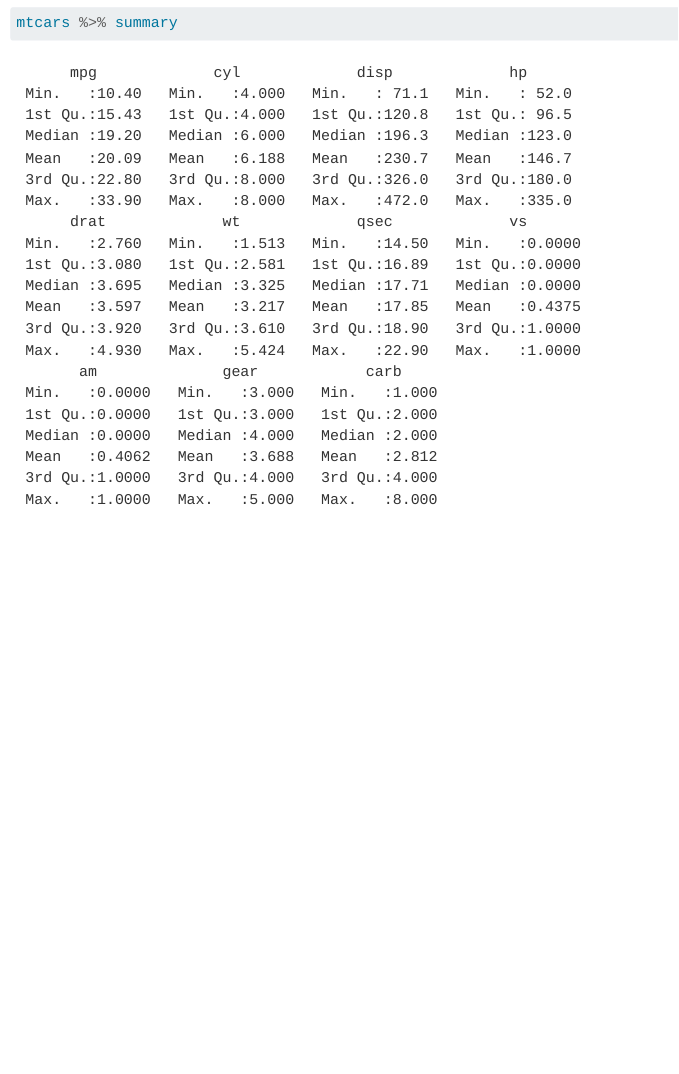
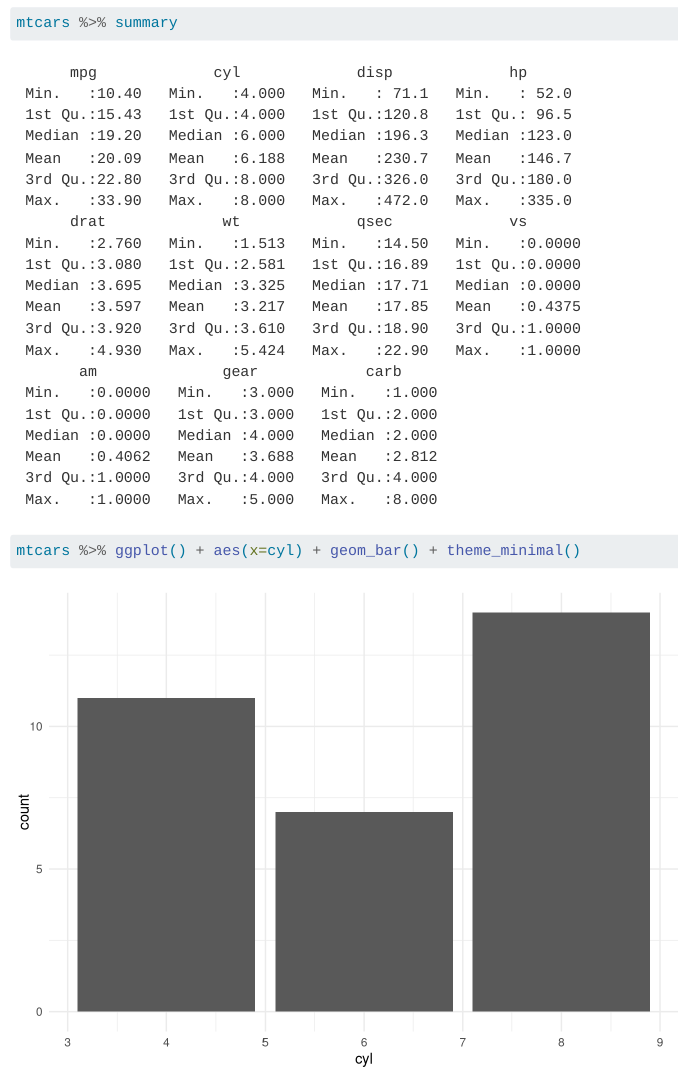
Before and after one commit to jenrana/cwd-wk1, a Quarto document (hw1.qmd): the page in a window 1100 px wide, from 460 px down. Rendered offline with R 4.5, knitr and Pandoc in place of Quarto, with nearby package versions.

Commit message:
updated qmd file by Jen

````diff
--- a/hw1.qmd
+++ b/hw1.qmd
@@ -10,5 +10,5 @@ editor: visual
 ```{r}
 library(tidyverse)
 mtcars %>% summary
-
+mtcars %>% ggplot() + aes(x=cyl) + geom_bar() + theme_minimal()
 ```
````
